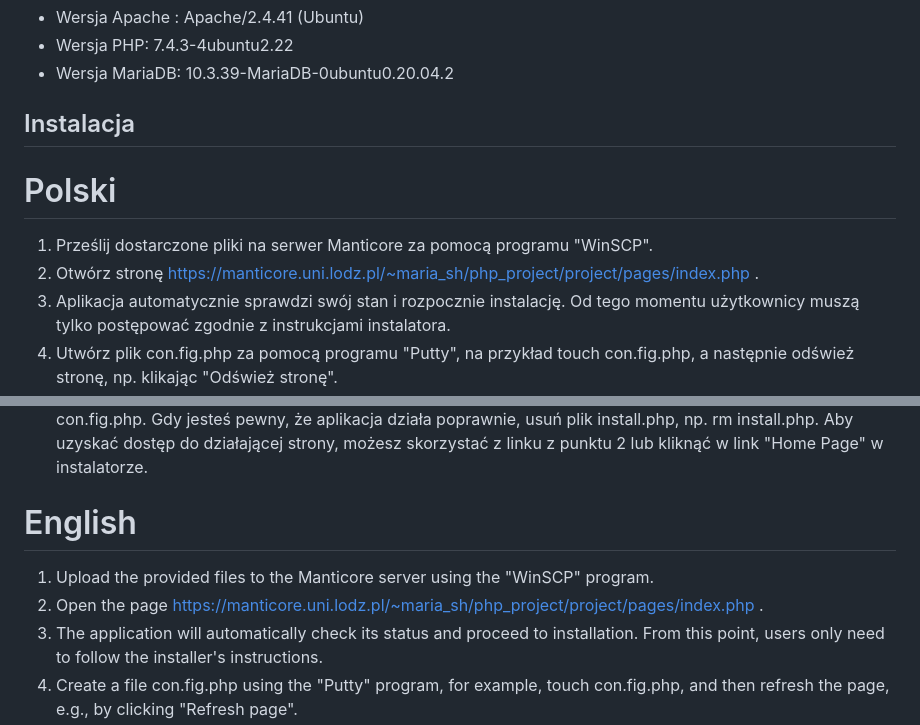
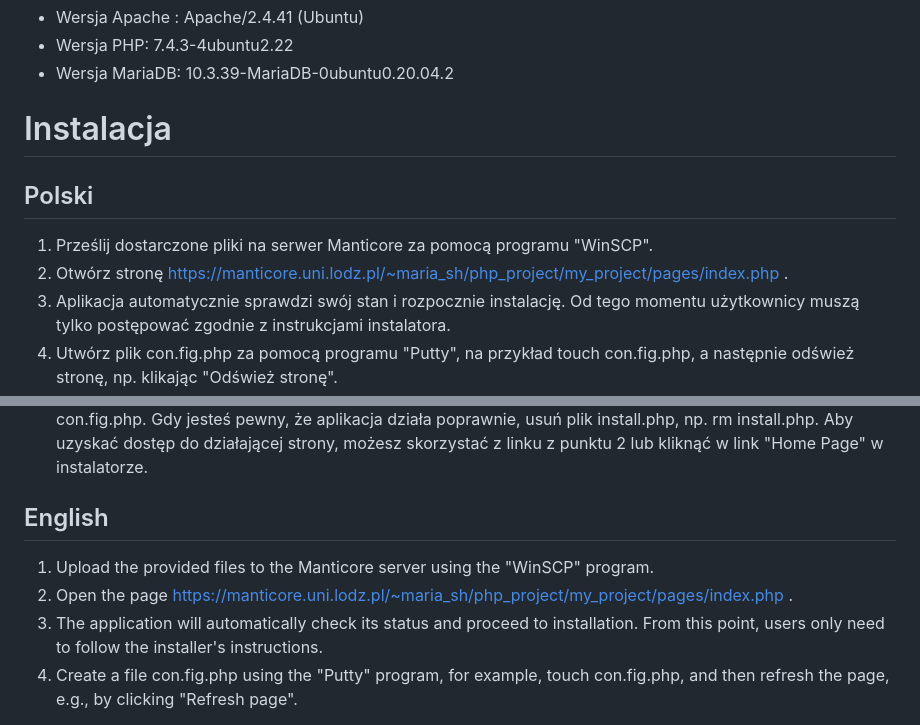
Before and after one commit to CodeRookie0/LearnProg_web_application, a Markdown page: readme.md, 2 parts joined by grey strips. Rendered like a GitHub page.

```diff
--- a/readme.md
+++ b/readme.md
@@ -8,12 +14,12 @@ Projekt zakłada stworzenie aplikacji e-learningowej, która umożliwia użytkow
 - Wersja PHP: 7.4.3-4ubuntu2.22
 - Wersja MariaDB: 10.3.39-MariaDB-0ubuntu0.20.04.2
 
-## Instalacja
+# Instalacja
 
-# Polski
+## Polski
 
 1. Prześlij dostarczone pliki na serwer Manticore za pomocą programu "WinSCP".
-2. Otwórz stronę https://manticore.uni.lodz.pl/~maria_sh/php_project/project/pages/index.php .
+2. Otwórz stronę https://manticore.uni.lodz.pl/~maria_sh/php_project/my_project/pages/index.php .
 3. Aplikacja automatycznie sprawdzi swój stan i rozpocznie instalację. Od tego momentu użytkownicy muszą tylko postępować zgodnie z instrukcjami instalatora.
 4. Utwórz plik con.fig.php za pomocą programu "Putty", na przykład touch con.fig.php, a następnie odśwież stronę, np. klikając "Odśwież stronę".
 5. Zmień uprawnienia dla pliku con.fig.php, na przykład chmod o+w con.fig.php, a następnie odśwież stronę, np. klikając "Odśwież stronę".
@@ -26,10 +32,10 @@ Projekt zakłada stworzenie aplikacji e-learningowej, która umożliwia użytkow
 8. Instalator wyświetli formularz do utworzenia pierwszego konta, czyli konta administratorskiego. W górnej części formularza na czerwono będą wyświetlane wytyczne, które musi spełniać konto do stworzenia. Zostaniesz poinformowany, jeśli konto spełnia wszystkie wymagania.
 9. W kroku 6 instalacja jest prawie zakończona. Zmień prawa dostępu do pliku con.fig.php, np. chmod o-w con.fig.php. Gdy jesteś pewny, że aplikacja działa poprawnie, usuń plik install.php, np. rm install.php. Aby uzyskać dostęp do działającej strony, możesz skorzystać z linku z punktu 2 lub kliknąć w link "Home Page" w instalatorze.
 
-# English
+## English
 
 1. Upload the provided files to the Manticore server using the "WinSCP" program.
-2. Open the page https://manticore.uni.lodz.pl/~maria_sh/php_project/project/pages/index.php .
+2. Open the page https://manticore.uni.lodz.pl/~maria_sh/php_project/my_project/pages/index.php .
 3. The application will automatically check its status and proceed to installation. From this point, users only need to follow the installer's instructions.
 4. Create a file con.fig.php using the "Putty" program, for example, touch con.fig.php, and then refresh the page, e.g., by clicking "Refresh page".
 5. Change permissions for the con.fig.php file, for example, chmod o+w con.fig.php, and then refresh the page, e.g., by clicking "Refresh page".
```
Also changed, not shown: other parts of readme.md (+6 -0 lines).
